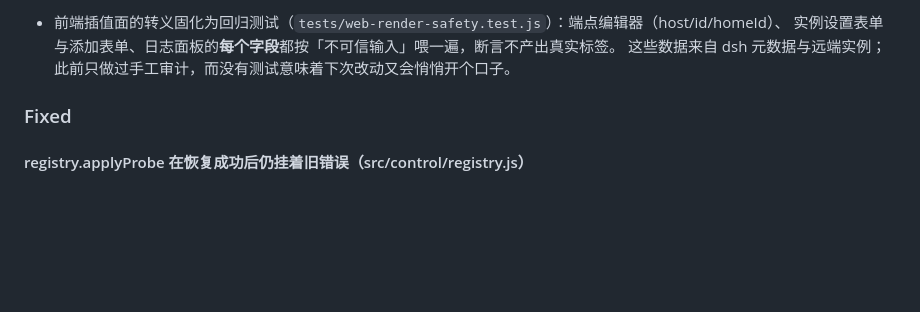
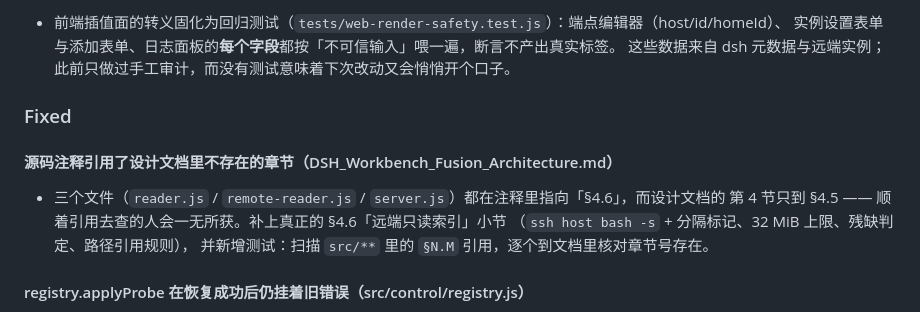
Before and after one commit to biociao/hwb, a Markdown page: CHANGELOG.md, the part around the change. Rendered like a GitHub page; blank space fills up the shorter version.

Commit message:
docs(changelog): 补上 §4.6 修复的记录
上一提交的 CHANGELOG 变更因脚本报错未写入，这里补上。

Co-Authored-By: hwb review loop <noreply@example.invalid>

```diff
--- a/CHANGELOG.md
+++ b/CHANGELOG.md
@@ -492,6 +492,12 @@ Semantic Versioning.
 
 ### Fixed
 
+#### 源码注释引用了设计文档里不存在的章节（DSH_Workbench_Fusion_Architecture.md）
+- 三个文件（`reader.js` / `remote-reader.js` / `server.js`）都在注释里指向「§4.6」，而设计文档的
+  第 4 节只到 §4.5 —— 顺着引用去查的人会一无所获。补上真正的 §4.6「远端只读索引」小节
+  （`ssh host bash -s` + 分隔标记、32 MiB 上限、残缺判定、路径引用规则），
+  并新增测试：扫描 `src/**` 里的 `§N.M` 引用，逐个到文档里核对章节号存在。
+
 #### registry.applyProbe 在恢复成功后仍挂着旧错误（src/control/registry.js）
 - `if (cur.lastError) next.lastError = cur.lastError;` 是**无条件**覆盖的：成功分支明明写了
   `lastError: null`，却又被旧值盖回去。于是会出现「phase=running、attempts 归零，却还挂着一条
```
